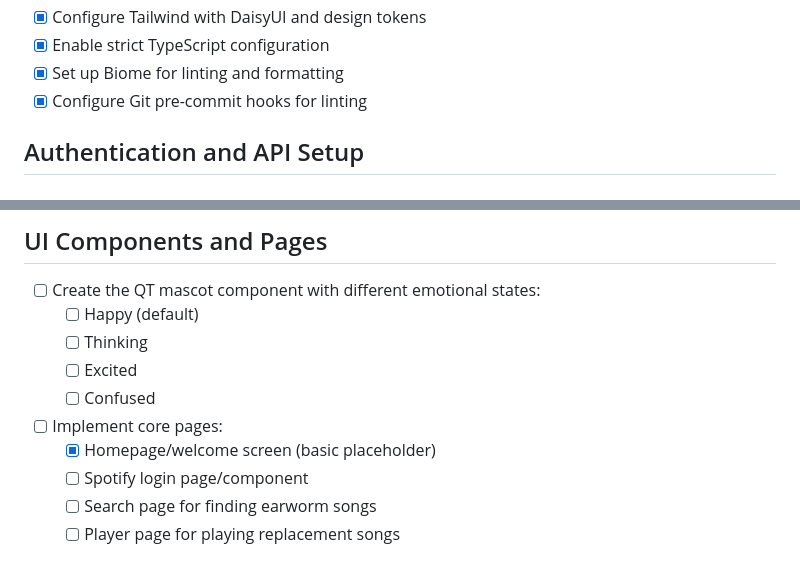
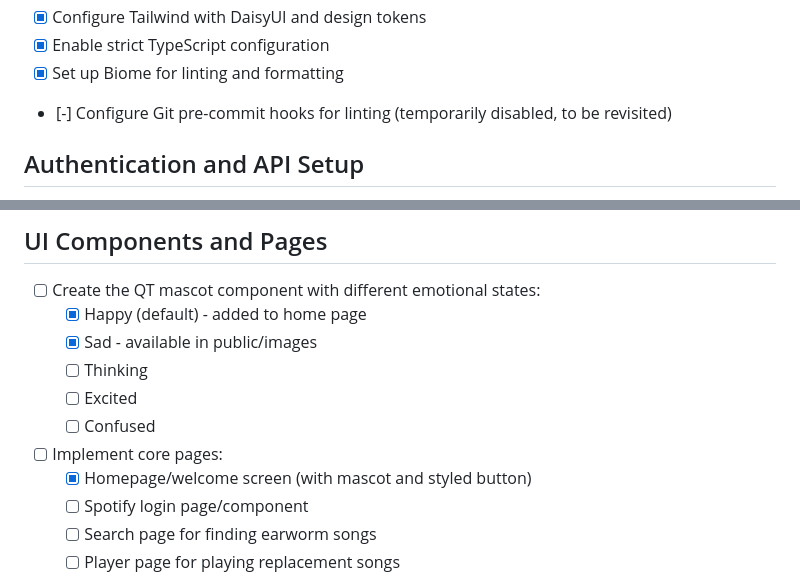
Before and after one commit to funkfinger/deworm, a Markdown page: docs/checklist.md, 2 parts joined by grey strips. Drawn GitHub-style.

Commit message:
docs: update implementation checklist with mascot progress

```diff
--- a/docs/checklist.md
+++ b/docs/checklist.md
@@ -22,7 +22,7 @@
 - [x] Configure Tailwind with DaisyUI and design tokens
 - [x] Enable strict TypeScript configuration
 - [x] Set up Biome for linting and formatting
-- [x] Configure Git pre-commit hooks for linting
+- [-] Configure Git pre-commit hooks for linting (temporarily disabled, to be revisited)
 
 ## Authentication and API Setup
 
@@ -43,12 +43,13 @@
 ## UI Components and Pages
 
 - [ ] Create the QT mascot component with different emotional states:
-  - [ ] Happy (default)
+  - [x] Happy (default) - added to home page
+  - [x] Sad - available in public/images
   - [ ] Thinking
   - [ ] Excited
   - [ ] Confused
 - [ ] Implement core pages:
-  - [x] Homepage/welcome screen (basic placeholder)
+  - [x] Homepage/welcome screen (with mascot and styled button)
   - [ ] Spotify login page/component
   - [ ] Search page for finding earworm songs
   - [ ] Player page for playing replacement songs
```
